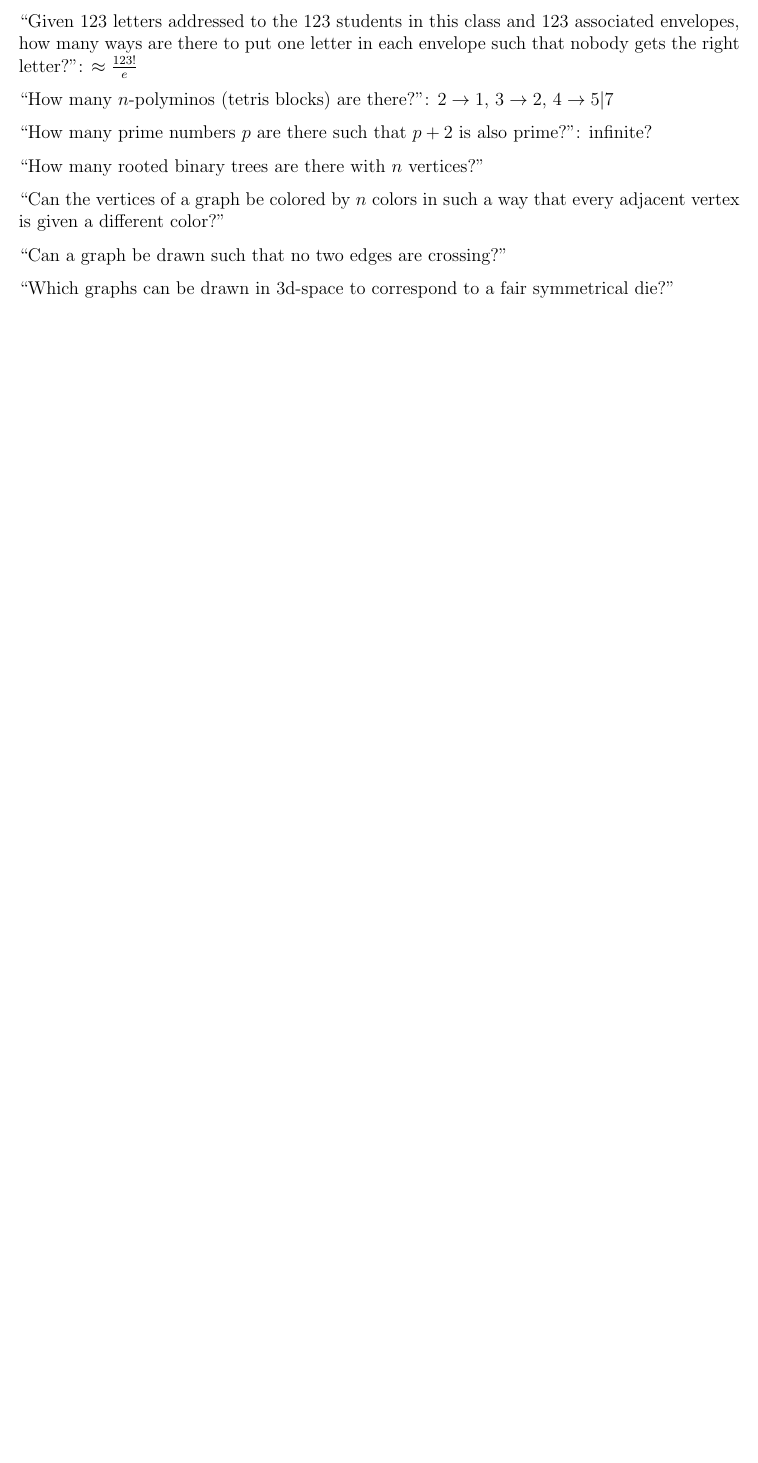
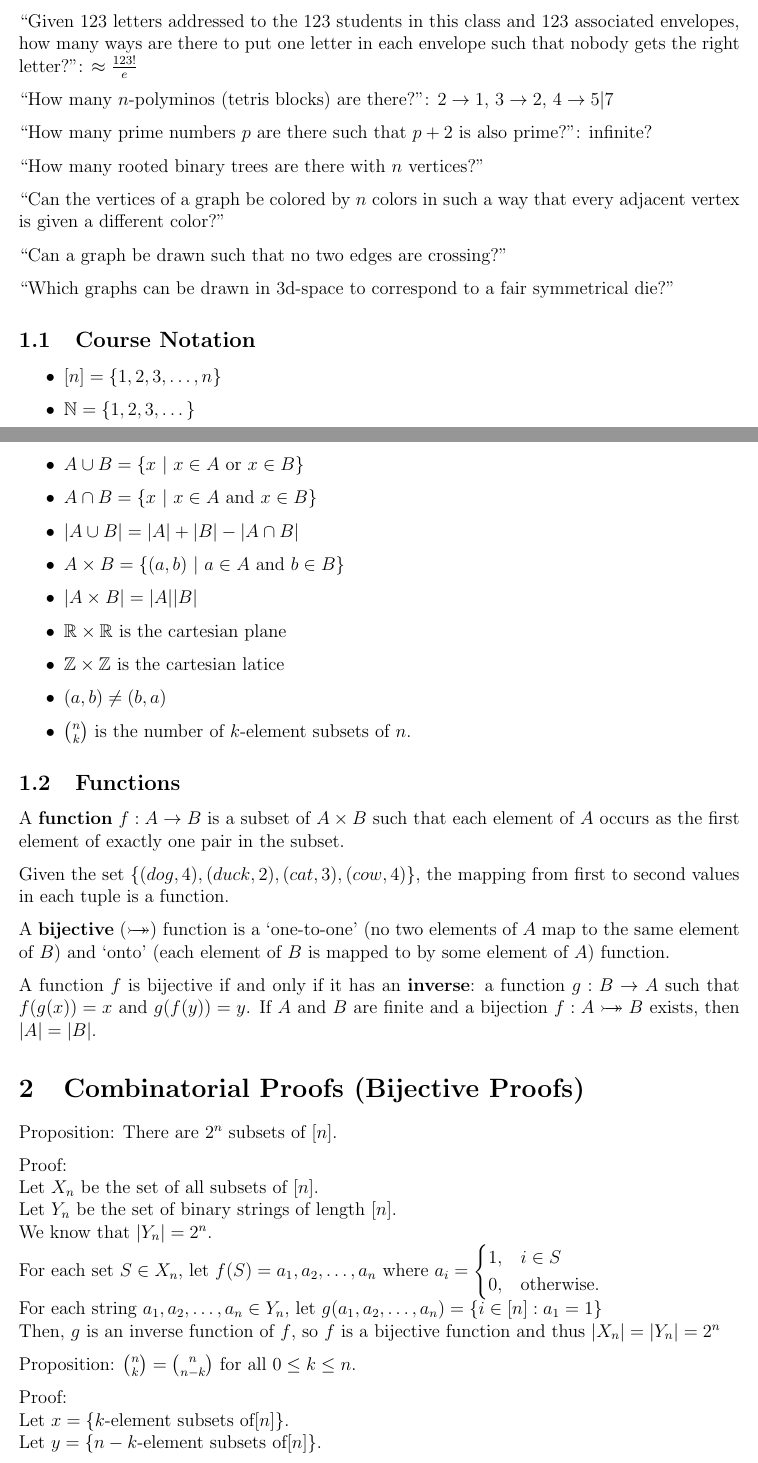
Before and after one commit to nikklassen/kevin-notes, a LaTeX document (2b/math239/math239.tex, which reads custom.sty): part of the page before the commit and two parts of pages 1 and 2 of 3 after it, the two joined at a grey line, cut so that both start at the same text, the shorter picture padded with empty space. Compiled offline with pdfLaTeX.

Commit message:
Wednesday, May 7th

```diff
--- a/2b/math239/math239.tex
+++ b/2b/math239/math239.tex
@@ -36,4 +36,54 @@
 
 ``Which graphs can be drawn in 3d-space to correspond to a fair symmetrical die?''
 
+\subsection{Course Notation}
+\begin{itemize}
+\item $[n] = \{1, 2, 3, \dots, n\}$
+\item $\mathbb{N} = \{1, 2, 3, \dots \}$
+\item $A \cup B = \{ x \suchthat x \in A \text{ or } x \in B\}$
+\item $A \cap B = \{ x \suchthat x \in A \text{ and } x \in B \}$
+\item $|A \cup B| = |A| + |B| - |A \cap B|$
+\item $A \times B = \{ (a,b) \suchthat a \in A \text{ and } b \in B \}$
+\item $|A \times B| = |A| |B|$
+\item $\mathbb{R} \times \mathbb{R}$ is the cartesian plane
+\item $\mathbb{Z} \times \mathbb{Z}$ is the cartesian latice
+\item $(a,b) \neq (b,a)$
+\item ${n \choose k}$ is the number of $k$-element subsets of $n$.
+\end{itemize}
+
+\subsection{Functions}
+A {\bf function} $f: A \function B$ is a subset of $A \times B$ such that each element of $A$ occurs as the first element of exactly one pair in the subset.
+
+Given the set $\{ (dog, 4), (duck, 2), (cat, 3), (cow, 4) \}$, the mapping from first to second values in each tuple is a function.
+
+A {\bf bijective} (\bijective) function is a `one-to-one' (no two elements of $A$ map to the same element of $B$) and `onto' (each element of $B$ is mapped to by some element of $A$) function.
+
+A function $f$ is bijective if and only if it has an {\bf inverse}: a function $g: B \function A$ such that $f(g(x)) = x$ and $g(f(y)) = y$. If $A$ and $B$ are finite and a bijection $f: A \bijective B$ exists, then $|A| = |B|$.
+
+\section{Combinatorial Proofs (Bijective Proofs)}
+Proposition: There are $2^n$ subsets of $[n]$.
+
+Proof:\\Let $X_n$ be the set of all subsets of $[n]$.\\
+		Let $Y_n$ be the set of binary strings of length $[n]$.\\
+		We know that $|Y_n| = 2^n$.\\
+		For each set $S \in X_n$, let $f(S) = a_1, a_2, \dots, a_n$ where $a_i =
+			\begin{cases}
+				1, & i \in S\\
+				0, & \text{otherwise}.
+			\end{cases}
+		$\\
+		For each string $a_1, a_2, \dots, a_n \in Y_n$, let $g(a_1, a_2, \dots, a_n) = \{ i \in [n]: a_1 = 1 \}$\\
+		Then, $g$ is an inverse function of $f$, so $f$ is a bijective function and thus $|X_n| = |Y_n| = 2^n$
+
+
+Proposition: ${n \choose k} = {n \choose n - k}$ for all $0 \leq k \leq n$.
+
+Proof:\\Let $x = \{ k\text{-element subsets of} [n] \}$.\\
+		Let $y = \{ n-k\text{-element subsets of} [n] \}$.\\
+		We know that $|y| = {n \choose n-k}$.\\
+		For each set $S \in X$, let $f(S) = [n] \setminus S$ and let $g(S) = [n] \setminus S$.\\
+		Then $f$ is a bijective function and thus $|x| = |y|$ and so ${n \choose k} = {n \choose n - k}$.
+
+
+
 \end{document}
--- a/custom.sty
+++ b/custom.sty
@@ -2,6 +2,7 @@
 
 
 % Style
+\newcommand{\suchthat}{\ |\ }
 \newcommand{\HRule}{\rule{\linewidth}{0.5mm}}
 
 % Coding
```
Also changed, not shown: 2b/math213/math213.tex (+43 -1 lines), 2b/msci261/msci261.tex (+7 -0 lines), 2b/math213/math213.pdf, 2b/math239/math239.pdf, 2b/msci261/msci261.pdf, custom.sty (3 more changed lines).
